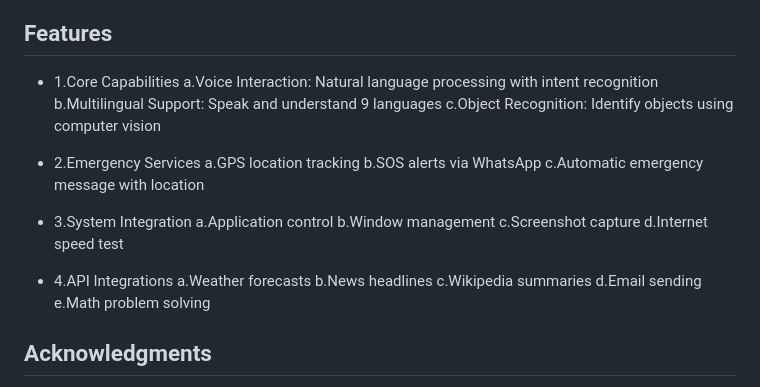
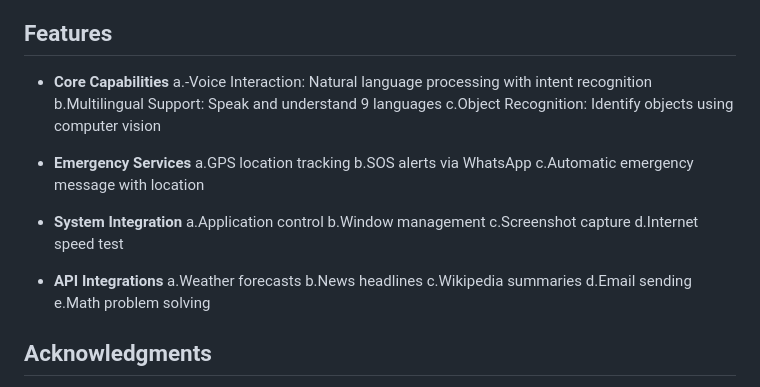
Before and after one commit to ASHISHMAHAJAN787/LARA-AI-Multilingual-and-Multifunctional-Desktop-Assisstant-for-Visually-Impared-People, a Markdown page: README.md, the part around the change. GitHub-like rendering.

```diff
--- a/README.md
+++ b/README.md
@@ -70,23 +70,23 @@ AI Voice Assistant is a comprehensive virtual assistant that combines voice reco
 "Emergency help!"
 
 ## Features
-- 1.Core Capabilities
-  a.Voice Interaction: Natural language processing with intent recognition
+- **Core Capabilities**
+  a.-Voice Interaction: Natural language processing with intent recognition
   b.Multilingual Support: Speak and understand 9 languages
   c.Object Recognition: Identify objects using computer vision
 
-- 2.Emergency Services
+- **Emergency Services**
   a.GPS location tracking
   b.SOS alerts via WhatsApp
   c.Automatic emergency message with location
 
-- 3.System Integration
+- **System Integration**
   a.Application control
   b.Window management
   c.Screenshot capture
   d.Internet speed test
 
-- 4.API Integrations
+- **API Integrations**
   a.Weather forecasts
   b.News headlines
   c.Wikipedia summaries
```
